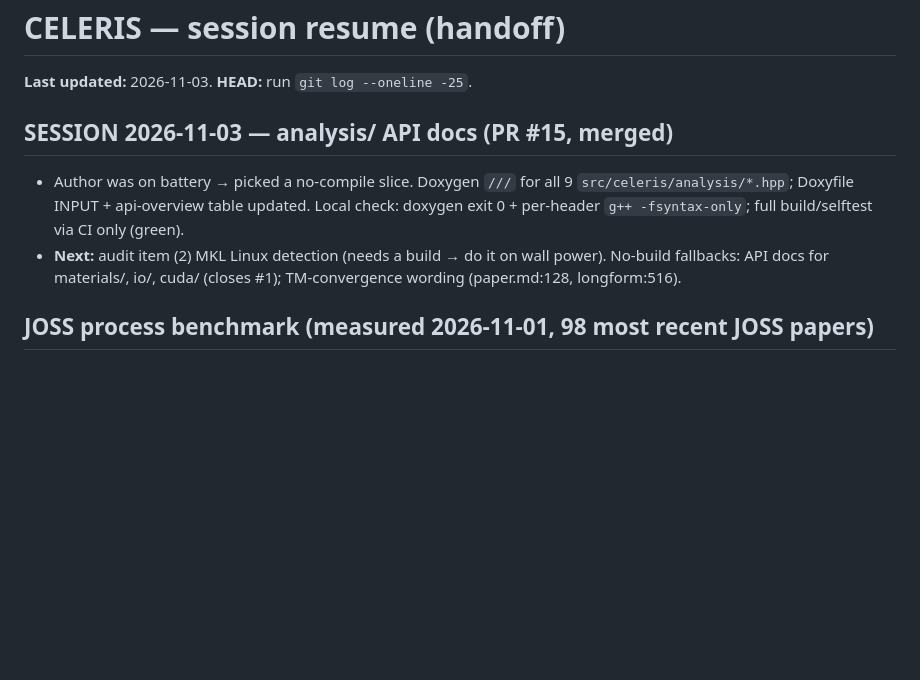
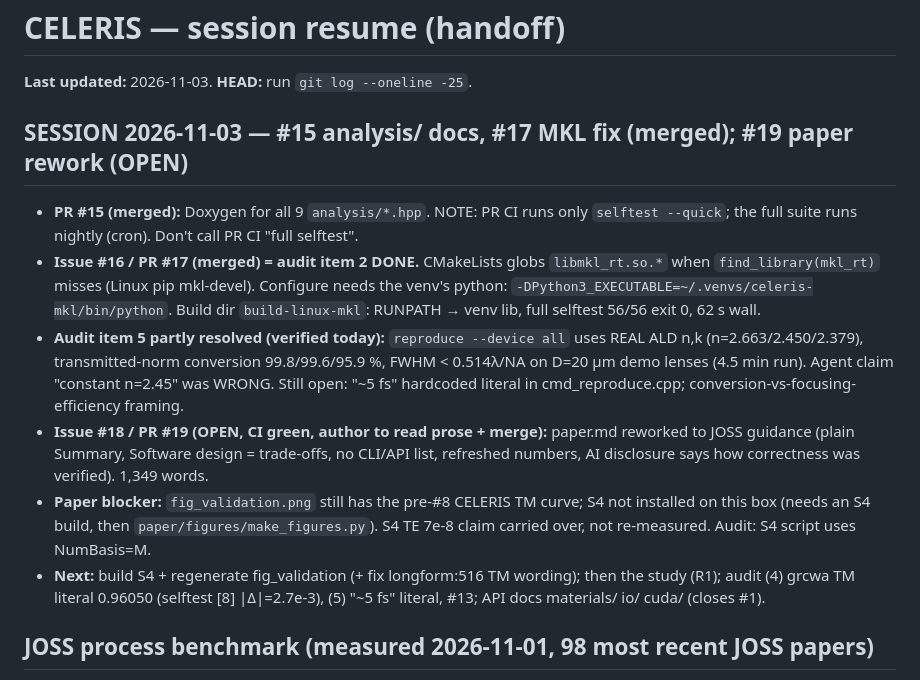
Before and after one commit to jeebuscrossaint/CELERIS, a Markdown page: memory/celeris-resume.md, the part around the change. GitHub-like rendering; blank space fills up the shorter version.

Commit message:
docs: resume — MKL fix (#17), K2016 re-verified, paper rework PR #19 open

```diff
--- a/memory/celeris-resume.md
+++ b/memory/celeris-resume.md
@@ -2,13 +2,26 @@
 
 **Last updated:** 2026-11-03. **HEAD:** run `git log --oneline -25`.
 
-## SESSION 2026-11-03 — analysis/ API docs (PR #15, merged)
-- Author was on battery → picked a no-compile slice. Doxygen `///` for all 9
-  `src/celeris/analysis/*.hpp`; Doxyfile INPUT + api-overview table updated. Local check:
-  doxygen exit 0 + per-header `g++ -fsyntax-only`; full build/selftest via CI only (green).
-- **Next:** audit item (2) MKL Linux detection (needs a build → do it on wall power). No-build
-  fallbacks: API docs for materials/, io/, cuda/ (closes #1); TM-convergence wording
-  (paper.md:128, longform:516).
+## SESSION 2026-11-03 — #15 analysis/ docs, #17 MKL fix (merged); #19 paper rework (OPEN)
+- **PR #15 (merged):** Doxygen for all 9 `analysis/*.hpp`. NOTE: PR CI runs only
+  `selftest --quick`; the full suite runs nightly (cron). Don't call PR CI "full selftest".
+- **Issue #16 / PR #17 (merged) = audit item 2 DONE.** CMakeLists globs `libmkl_rt.so.*`
+  when `find_library(mkl_rt)` misses (Linux pip mkl-devel). Configure needs the venv's
+  python: `-DPython3_EXECUTABLE=~/.venvs/celeris-mkl/bin/python`. Build dir
+  `build-linux-mkl`: RUNPATH → venv lib, full selftest 56/56 exit 0, 62 s wall.
+- **Audit item 5 partly resolved (verified today):** `reproduce --device all` uses REAL ALD
+  n,k (n=2.663/2.450/2.379), transmitted-norm conversion 99.8/99.6/95.9 %, FWHM < 0.514λ/NA
+  on D=20 µm demo lenses (4.5 min run). Agent claim "constant n=2.45" was WRONG. Still open:
+  "~5 fs" hardcoded literal in cmd_reproduce.cpp; conversion-vs-focusing-efficiency framing.
+- **Issue #18 / PR #19 (OPEN, CI green, author to read prose + merge):** paper.md reworked
+  to JOSS guidance (plain Summary, Software design = trade-offs, no CLI/API list, refreshed
+  numbers, AI disclosure says how correctness was verified). 1,349 words.
+- **Paper blocker:** `fig_validation.png` still has the pre-#8 CELERIS TM curve; S4 not
+  installed on this box (needs an S4 build, then `paper/figures/make_figures.py`). S4 TE 7e-8
+  claim carried over, not re-measured. Audit: S4 script uses NumBasis=M.
+- **Next:** build S4 + regenerate fig_validation (+ fix longform:516 TM wording); then the
+  study (R1); audit (4) grcwa TM literal 0.96050 (selftest [8] |Δ|=2.7e-3), (5) "~5 fs"
+  literal, #13; API docs materials/ io/ cuda/ (closes #1).
 
 ## JOSS process benchmark (measured 2026-11-01, 98 most recent JOSS papers)
 - Longest commit gap in the 12 mo before submission: median **59.5 d**; 49/98 had ≥60 d, 29 had
```
